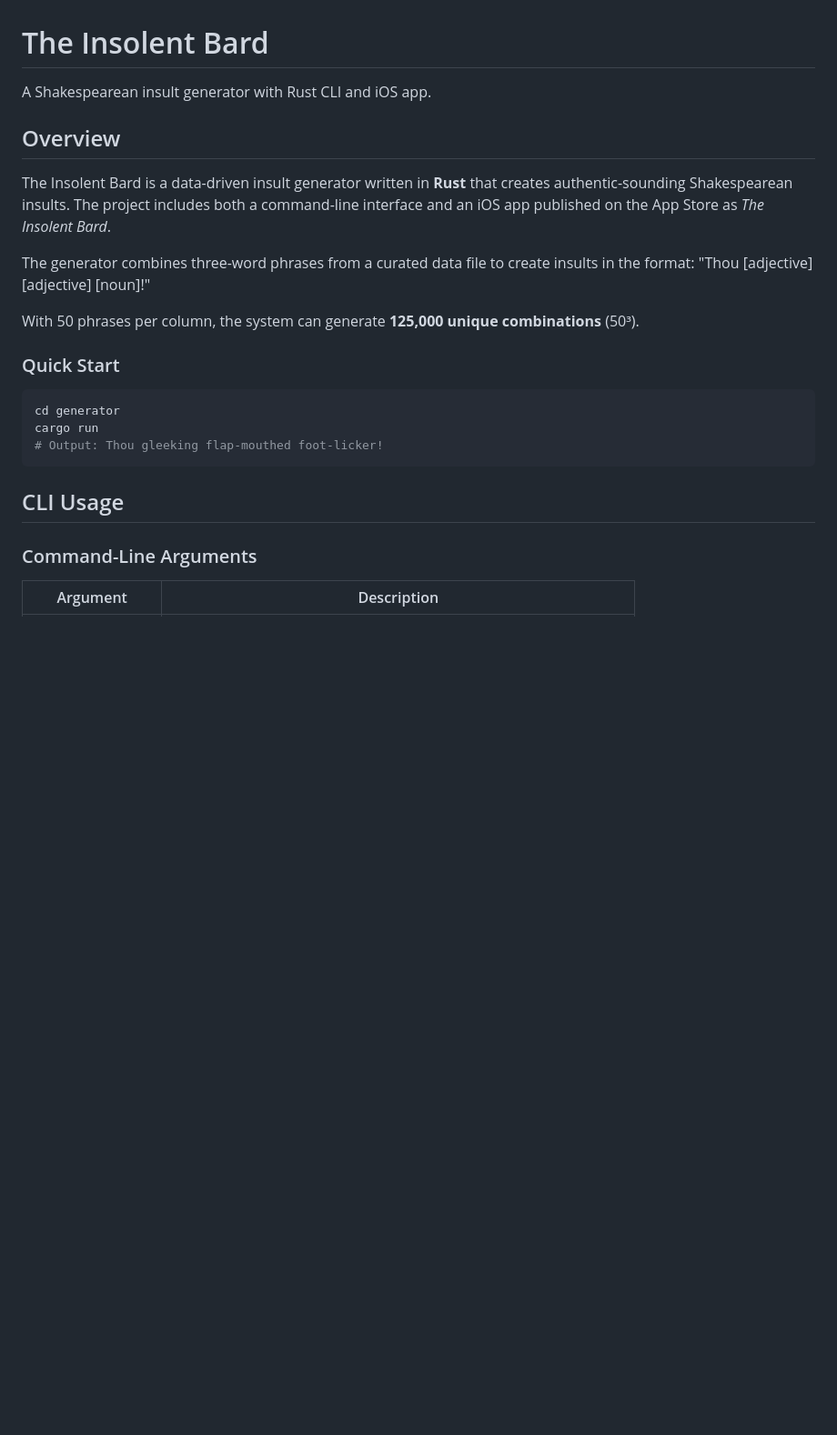
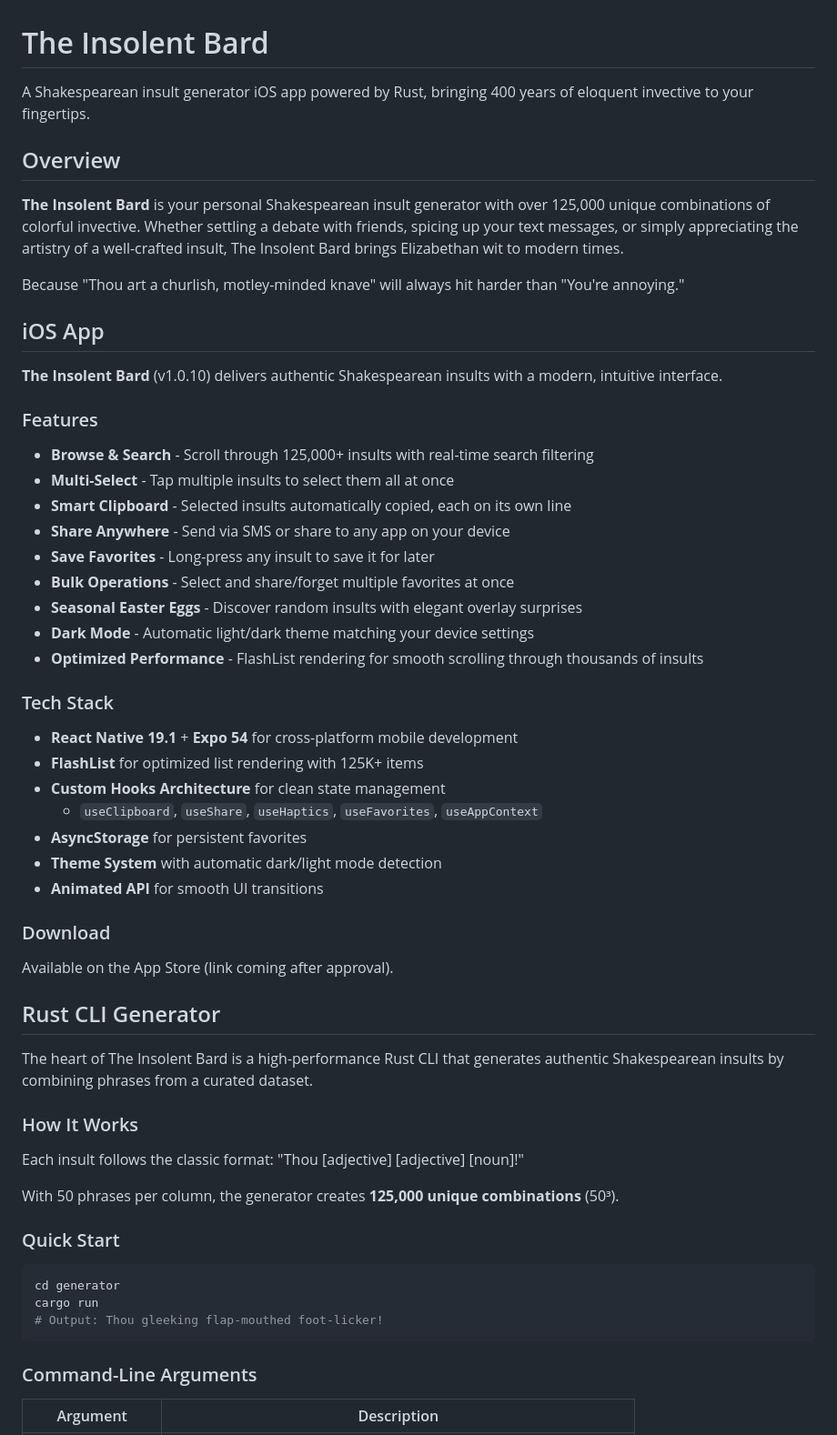
Before and after one commit to youngde811/TheOffensiveBard, a Markdown page: README.md, the part around the change printed below. Shown: that part at 91% size. Rendered like a GitHub page; blank space fills up the shorter version.

````diff
--- a/README.md
+++ b/README.md
@@ -1,17 +1,52 @@
 # The Insolent Bard
 
-A Shakespearean insult generator with Rust CLI and iOS app.
+A Shakespearean insult generator iOS app powered by Rust, bringing 400 years of eloquent invective to your fingertips.
 
 ## Overview
 
-The Insolent Bard is a data-driven insult generator written in **Rust** that creates authentic-sounding
-Shakespearean insults. The project includes both a command-line interface and an iOS app published on the
-App Store as _The Insolent Bard_.
+**The Insolent Bard** is your personal Shakespearean insult generator with over 125,000 unique combinations of colorful invective. Whether settling a debate with friends, spicing up your text messages, or simply appreciating the artistry of a well-crafted insult, The Insolent Bard brings Elizabethan wit to modern times.
 
-The generator combines three-word phrases from a curated data file to create insults in the format:
-"Thou [adjective] [adjective] [noun]!"
+Because "Thou art a churlish, motley-minded knave" will always hit harder than "You're annoying."
 
-With 50 phrases per column, the system can generate **125,000 unique combinations** (50³).
+## iOS App
+
+**The Insolent Bard** (v1.0.10) delivers authentic Shakespearean insults with a modern, intuitive interface.
+
+### Features
+
+- **Browse & Search** - Scroll through 125,000+ insults with real-time search filtering
+- **Multi-Select** - Tap multiple insults to select them all at once
+- **Smart Clipboard** - Selected insults automatically copied, each on its own line
+- **Share Anywhere** - Send via SMS or share to any app on your device
+- **Save Favorites** - Long-press any insult to save it for later
+- **Bulk Operations** - Select and share/forget multiple favorites at once
+- **Seasonal Easter Eggs** - Discover random insults with elegant overlay surprises
+- **Dark Mode** - Automatic light/dark theme matching your device settings
+- **Optimized Performance** - FlashList rendering for smooth scrolling through thousands of insults
+
+### Tech Stack
+
+- **React Native 19.1** + **Expo 54** for cross-platform mobile development
+- **FlashList** for optimized list rendering with 125K+ items
+- **Custom Hooks Architecture** for clean state management
+  - `useClipboard`, `useShare`, `useHaptics`, `useFavorites`, `useAppContext`
+- **AsyncStorage** for persistent favorites
+- **Theme System** with automatic dark/light mode detection
+- **Animated API** for smooth UI transitions
+
+### Download
+
+Available on the App Store (link coming after approval).
+
+## Rust CLI Generator
+
+The heart of The Insolent Bard is a high-performance Rust CLI that generates authentic Shakespearean insults by combining phrases from a curated dataset.
+
+### How It Works
+
+Each insult follows the classic format: "Thou [adjective] [adjective] [noun]!"
+
+With 50 phrases per column, the generator creates **125,000 unique combinations** (50³).
 
 ### Quick Start
 
@@ -20,8 +55,6 @@ cd generator
 cargo run
 # Output: Thou gleeking flap-mouthed foot-licker!
 ```
-
-## CLI Usage
 
 ### Command-Line Arguments
 
````
Also changed, not shown: other parts of README.md (+70 -19 lines).
